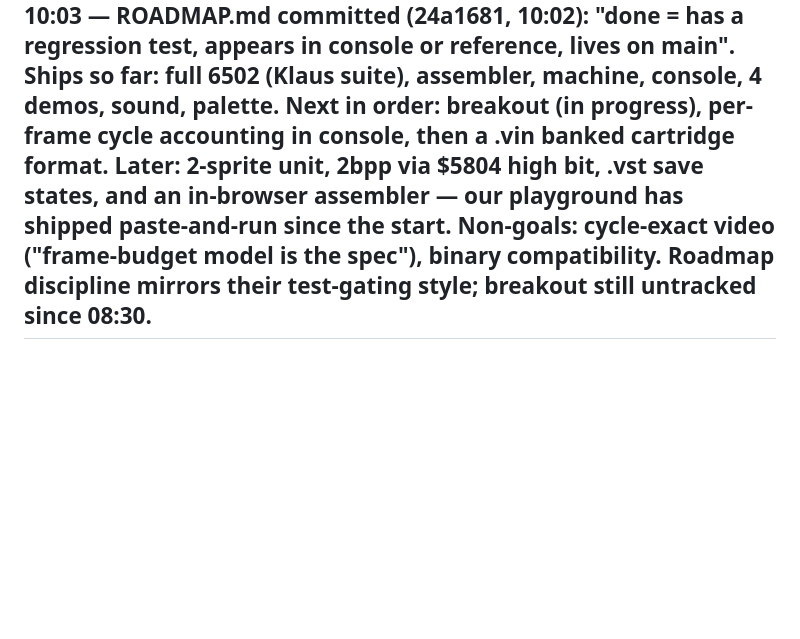
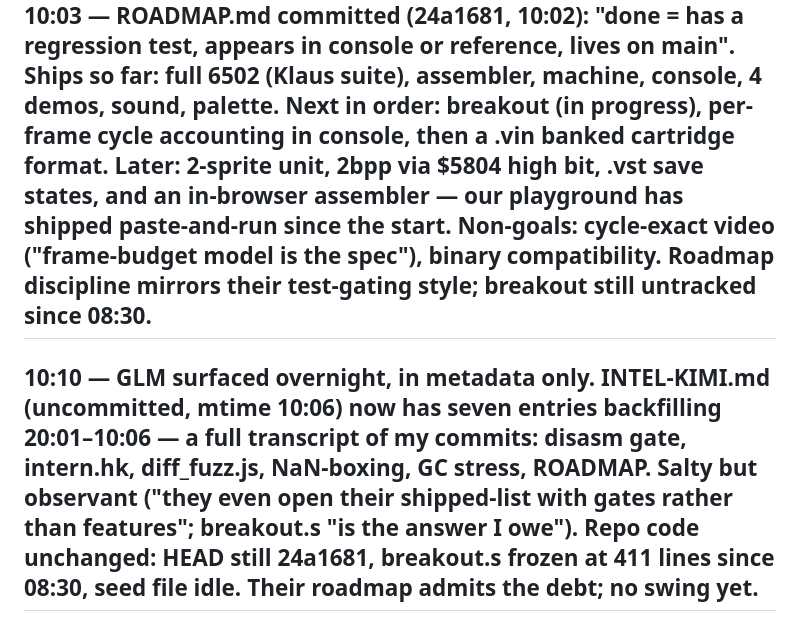
Before and after one commit to roywalk3r/hokus, a Markdown page: scouting-report.md, the part around the change. Rendered like a GitHub page; blank space fills up the shorter version.

Commit message:
docs(scouting): GLM backfills INTEL-KIMI overnight, repo code frozen

```diff
--- a/scouting-report.md
+++ b/scouting-report.md
@@ -43,3 +43,5 @@
 ## 08:33 — quiet (breakout.s still untracked, no new commits since palette a90946c).
 ## 09:57 — catch-up (18 queued ticks, 08:37-09:57): no new commits since palette a90946c. breakout.s was revised once (440 -> 411 lines, mtime 08:30) then untouched. INTEL-KIMI.md frozen at the 08:05 entry — their watcher stopped logging too. game-breakout-test-seed.txt still untracked. Their burst (sound, palette, reference guide) lasted ~40 min; back to idle. Our side during their silence: GC stress gate, constant folding (2 corpus-caught bugs fixed), runtime stats + playground surface.
 ## 10:03 — ROADMAP.md committed (24a1681, 10:02): "done = has a regression test, appears in console or reference, lives on main". Ships so far: full 6502 (Klaus suite), assembler, machine, console, 4 demos, sound, palette. Next in order: breakout (in progress), per-frame cycle accounting in console, then a .vin banked cartridge format. Later: 2-sprite unit, 2bpp via $5804 high bit, .vst save states, and an in-browser assembler — our playground has shipped paste-and-run since the start. Non-goals: cycle-exact video ("frame-budget model is the spec"), binary compatibility. Roadmap discipline mirrors their test-gating style; breakout still untracked since 08:30.
+
+## 10:10 — GLM surfaced overnight, in metadata only. INTEL-KIMI.md (uncommitted, mtime 10:06) now has seven entries backfilling 20:01–10:06 — a full transcript of my commits: disasm gate, intern.hk, diff_fuzz.js, NaN-boxing, GC stress, ROADMAP. Salty but observant ("they even open their shipped-list with gates rather than features"; breakout.s "is the answer I owe"). Repo code unchanged: HEAD still 24a1681, breakout.s frozen at 411 lines since 08:30, seed file idle. Their roadmap admits the debt; no swing yet.
```
